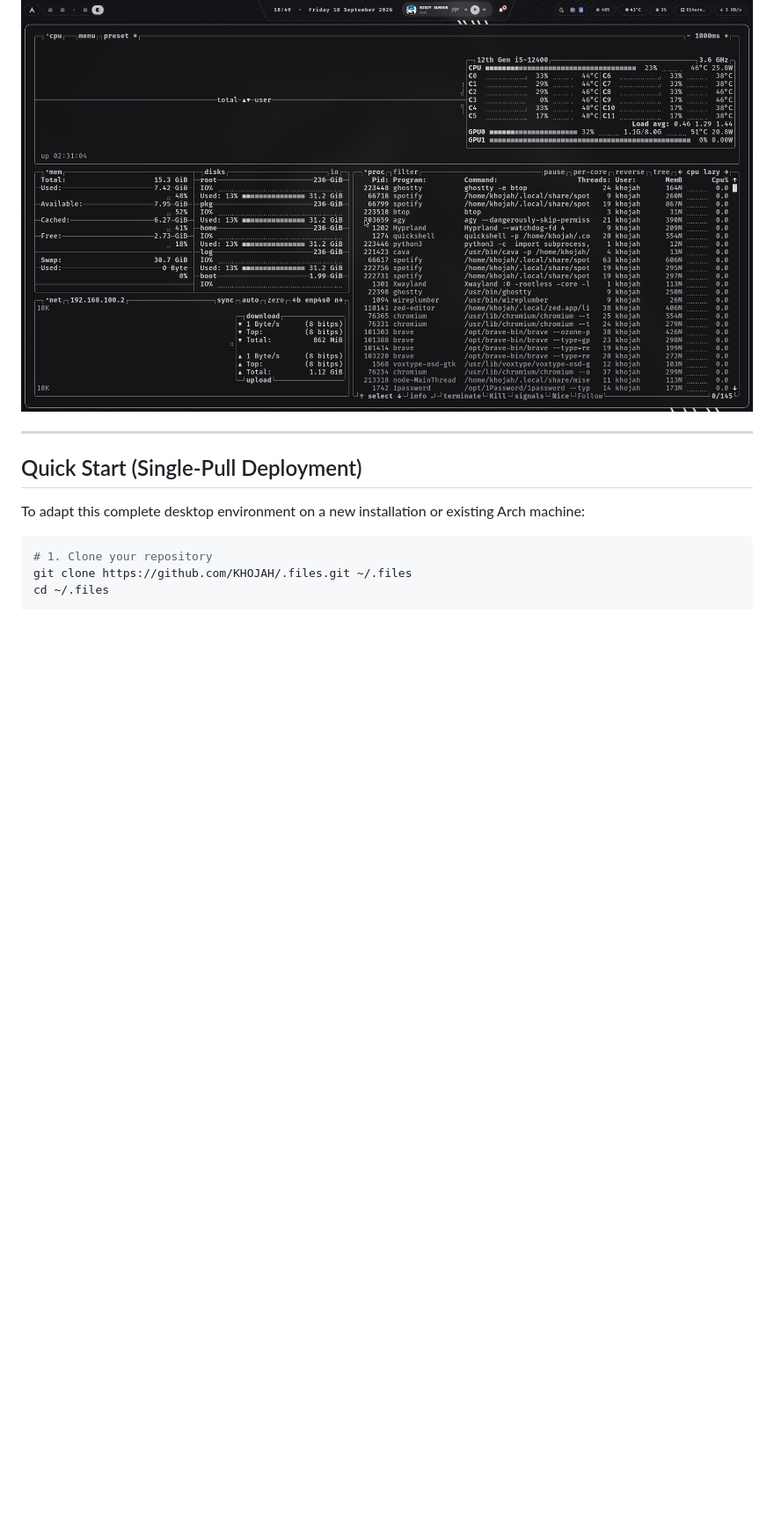
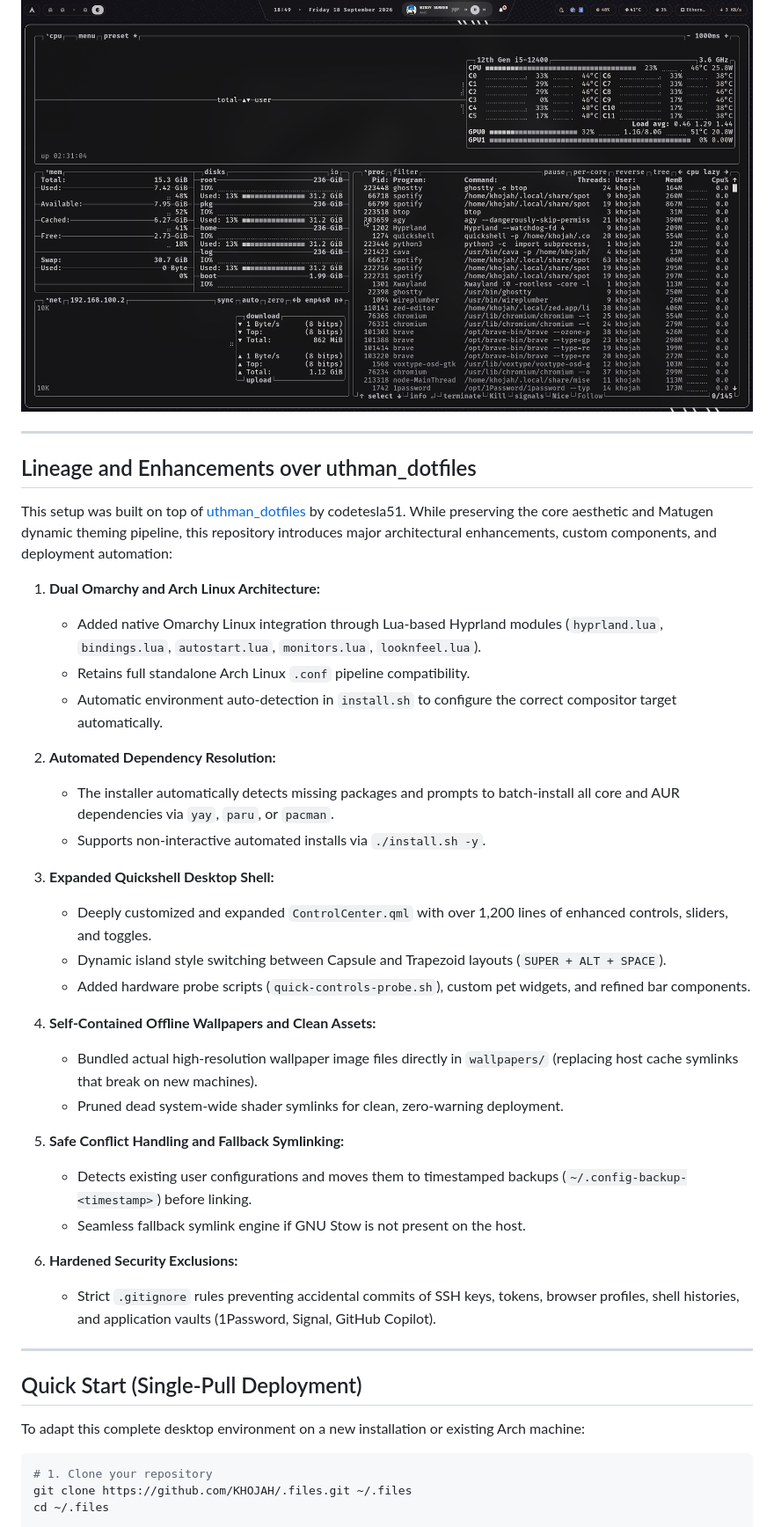
Before and after one commit to KHOJAH/.files, a Markdown page: README.md, the part around the change. Shown at 88% size. Rendered like a GitHub page; blank space fills up the shorter version.

Commit message:
docs: reference upstream uthman_dotfiles lineage and highlight enhancements

```diff
--- a/README.md
+++ b/README.md
@@ -7,6 +7,37 @@ A complete, standalone, production-ready Desktop Environment. Built around [Hypr
 ![Desktop Overview](./assets/screenshots/screenshot-1.png)
 ![Fastfetch and System Info](./assets/screenshots/screenshot-2.png)
 ![btop System Monitor](./assets/screenshots/screenshot-3.png)
+
+---
+
+## Lineage and Enhancements over uthman_dotfiles
+
+This setup was built on top of [uthman_dotfiles](https://github.com/codetesla51/uthman_dotfiles) by codetesla51. While preserving the core aesthetic and Matugen dynamic theming pipeline, this repository introduces major architectural enhancements, custom components, and deployment automation:
+
+1. **Dual Omarchy and Arch Linux Architecture:**
+   - Added native Omarchy Linux integration through Lua-based Hyprland modules (`hyprland.lua`, `bindings.lua`, `autostart.lua`, `monitors.lua`, `looknfeel.lua`).
+   - Retains full standalone Arch Linux `.conf` pipeline compatibility.
+   - Automatic environment auto-detection in `install.sh` to configure the correct compositor target automatically.
+
+2. **Automated Dependency Resolution:**
+   - The installer automatically detects missing packages and prompts to batch-install all core and AUR dependencies via `yay`, `paru`, or `pacman`.
+   - Supports non-interactive automated installs via `./install.sh -y`.
+
+3. **Expanded Quickshell Desktop Shell:**
+   - Deeply customized and expanded `ControlCenter.qml` with over 1,200 lines of enhanced controls, sliders, and toggles.
+   - Dynamic island style switching between Capsule and Trapezoid layouts (`SUPER + ALT + SPACE`).
+   - Added hardware probe scripts (`quick-controls-probe.sh`), custom pet widgets, and refined bar components.
+
+4. **Self-Contained Offline Wallpapers and Clean Assets:**
+   - Bundled actual high-resolution wallpaper image files directly in `wallpapers/` (replacing host cache symlinks that break on new machines).
+   - Pruned dead system-wide shader symlinks for clean, zero-warning deployment.
+
+5. **Safe Conflict Handling and Fallback Symlinking:**
+   - Detects existing user configurations and moves them to timestamped backups (`~/.config-backup-<timestamp>`) before linking.
+   - Seamless fallback symlink engine if GNU Stow is not present on the host.
+
+6. **Hardened Security Exclusions:**
+   - Strict `.gitignore` rules preventing accidental commits of SSH keys, tokens, browser profiles, shell histories, and application vaults (1Password, Signal, GitHub Copilot).
 
 ---
 
```
